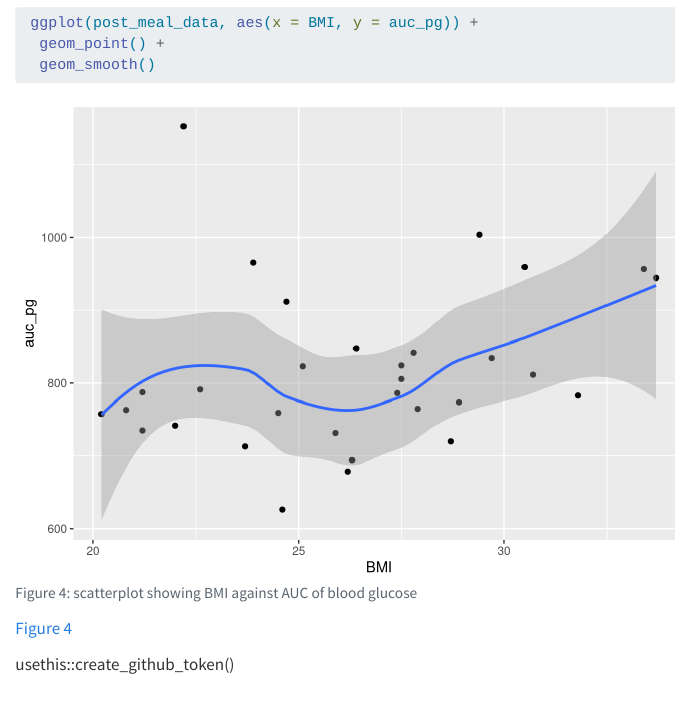
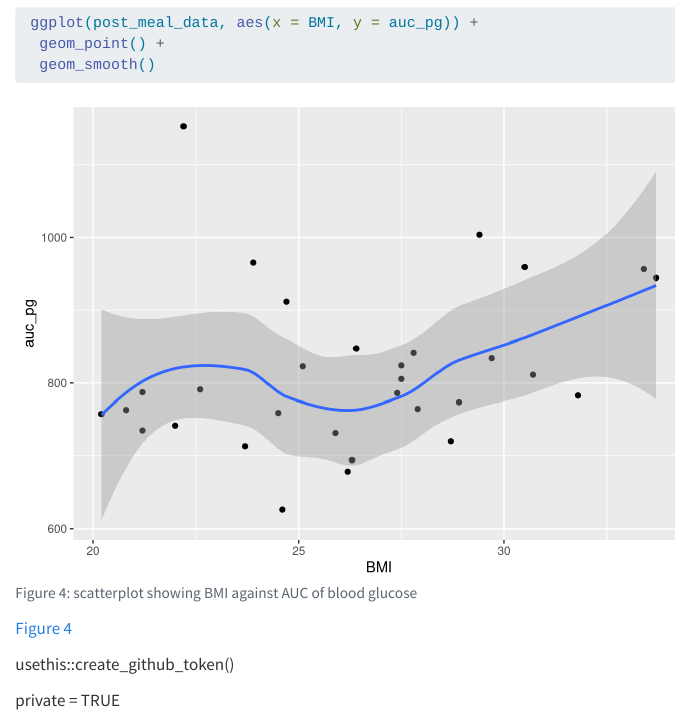
Before and after one commit to JBJE0088/LearningR, a Quarto document (docs/learning.qmd): the page in a window 1100 px wide, from 9490 px down. Rendered offline with R 4.5, knitr and Pandoc in place of Quarto, with nearby package versions.

Commit message:
Second try making project private

```diff
--- a/docs/learning.qmd
+++ b/docs/learning.qmd
@@ -139,3 +139,5 @@ ggplot(post_meal_data, aes(x = glykemi)) +
 @fig-bmi-auc-pg
 
 usethis::create_github_token()
+
+private = TRUE
```
